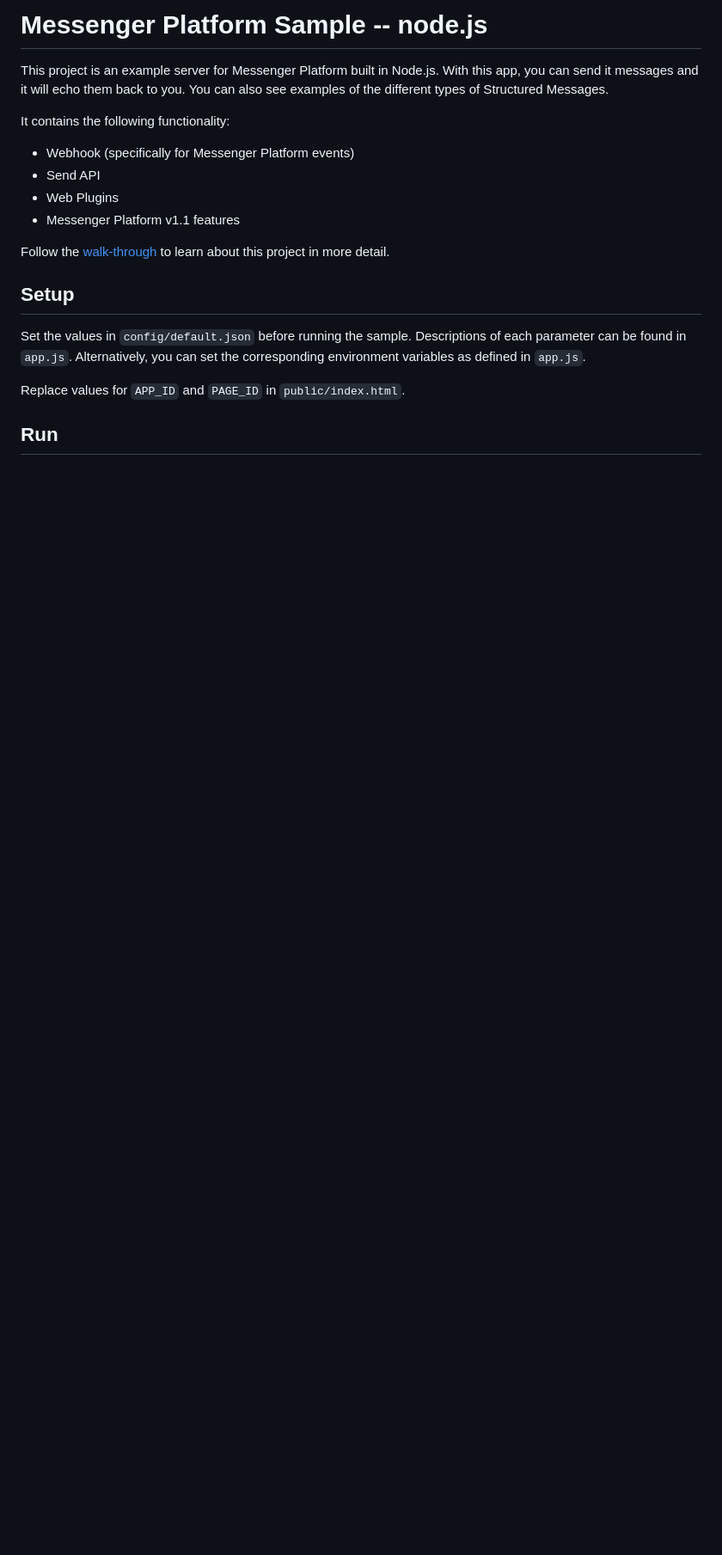
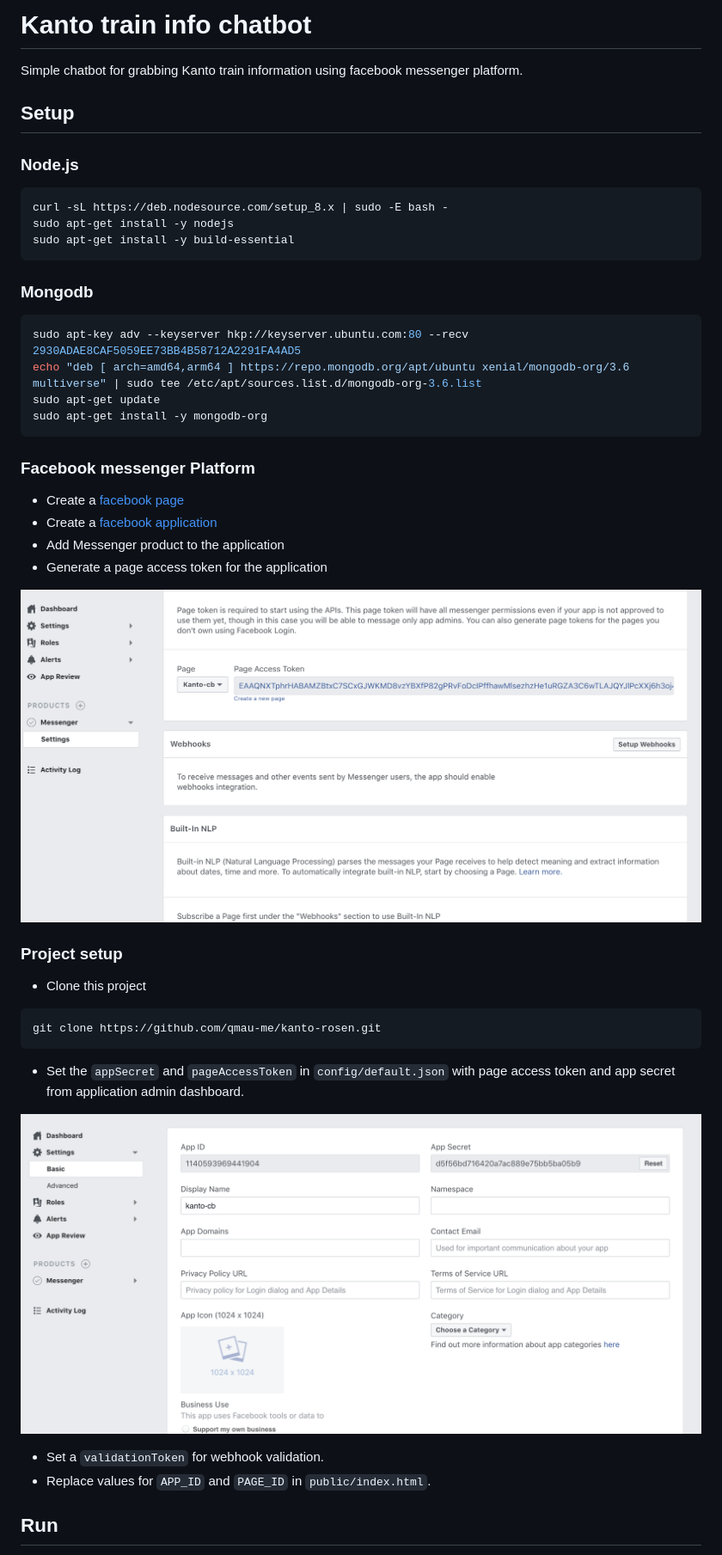
Before and after one commit to qmau-me/kanto-rosen, a Markdown page: README.md, the part around the change printed below. Shown: that part at 86% size. Drawn GitHub-style; pictures changed too: public/assets/pat.png (added), public/assets/token.png (added); blank space fills up the shorter version.

````diff
--- a/README.md
+++ b/README.md
@@ -1,20 +1,39 @@
-# Messenger Platform Sample -- node.js
-
-This project is an example server for Messenger Platform built in Node.js. With this app, you can send it messages and it will echo them back to you. You can also see examples of the different types of Structured Messages.
-
-It contains the following functionality:
-
-* Webhook (specifically for Messenger Platform events)
-* Send API
-* Web Plugins
-* Messenger Platform v1.1 features
-
-Follow the [walk-through](https://developers.facebook.com/docs/messenger-platform/quickstart) to learn about this project in more detail.
+# Kanto train info chatbot
+Simple chatbot for grabbing Kanto train information using facebook messenger platform.
 
 ## Setup
+### Node.js
+```shell
+curl -sL https://deb.nodesource.com/setup_8.x | sudo -E bash -
+sudo apt-get install -y nodejs
+sudo apt-get install -y build-essential
+```
+### Mongodb
+```shell
+sudo apt-key adv --keyserver hkp://keyserver.ubuntu.com:80 --recv 2930ADAE8CAF5059EE73BB4B58712A2291FA4AD5
+echo "deb [ arch=amd64,arm64 ] https://repo.mongodb.org/apt/ubuntu xenial/mongodb-org/3.6 multiverse" | sudo tee /etc/apt/sources.list.d/mongodb-org-3.6.list
+sudo apt-get update
+sudo apt-get install -y mongodb-org
+```
+### Facebook messenger Platform
+- Create a [facebook page](https://www.facebook.com/pages/creation/)
+- Create a [facebook application](https://developers.facebook.com/apps/)
+- Add Messenger product to the application
+- Generate a page access token for the application
 
-Set the values in `config/default.json` before running the sample. Descriptions of each parameter can be found in `app.js`. Alternatively, you can set the corresponding environment variables as defined in `app.js`.
+![pat](public/assets/pat.png)
 
-Replace values for `APP_ID` and `PAGE_ID` in `public/index.html`.
+### Project setup
+- Clone this project
+
+```shell
+git clone https://github.com/qmau-me/kanto-rosen.git
+```
+- Set the `appSecret` and `pageAccessToken` in `config/default.json` with page access token and app secret from application admin dashboard.
+
+![token](public/assets/token.png)
+
+- Set a `validationToken` for webhook validation.
+- Replace values for `APP_ID` and `PAGE_ID` in `public/index.html`.
 
 ## Run
````
Also changed, not shown: other parts of README.md (+23 -11 lines), public/assets/ngrok.png (added), public/assets/webhook.png (added), 4 other files.
